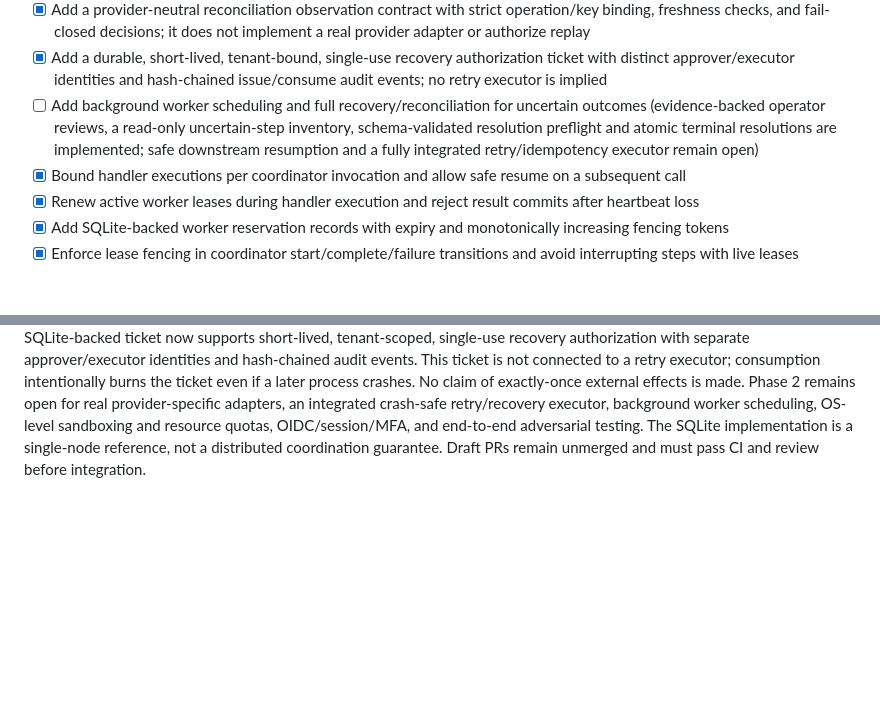
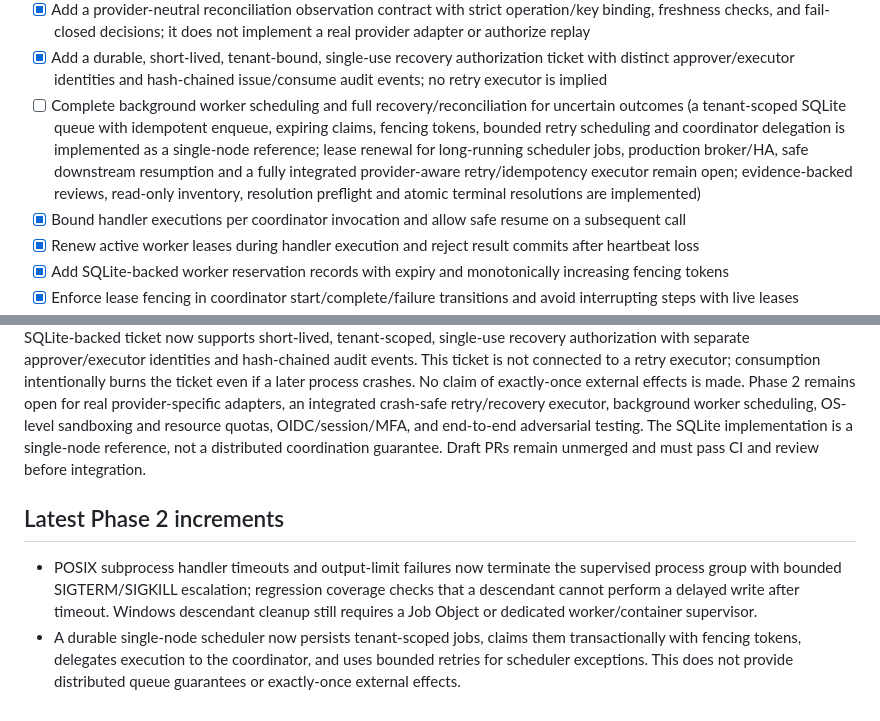
Before and after one commit to MDJTalha/CMX, a Markdown page: docs/roadmap.md, 2 parts joined by grey strips. Drawn GitHub-style; blank space fills up the shorter version.

Commit message:
Update Phase 2 scheduler and subprocess status

```diff
--- a/docs/roadmap.md
+++ b/docs/roadmap.md
@@ -39,7 +39,7 @@ Roadmap items are proposals, not implemented capabilities. Progress is gated on
 - [x] Add a tenant-scoped durable idempotency ledger with canonical request binding, hash-chained transition events, duplicate-key conflict detection, and fail-closed reservation/dispatch/success/uncertain states; coordinator refuses to invoke a handler when a prior record exists
 - [x] Add a provider-neutral reconciliation observation contract with strict operation/key binding, freshness checks, and fail-closed decisions; it does not implement a real provider adapter or authorize replay
 - [x] Add a durable, short-lived, tenant-bound, single-use recovery authorization ticket with distinct approver/executor identities and hash-chained issue/consume audit events; no retry executor is implied
-- [ ] Add background worker scheduling and full recovery/reconciliation for uncertain outcomes (evidence-backed operator reviews, a read-only uncertain-step inventory, schema-validated resolution preflight and atomic terminal resolutions are implemented; safe downstream resumption and a fully integrated retry/idempotency executor remain open)
+- [ ] Complete background worker scheduling and full recovery/reconciliation for uncertain outcomes (a tenant-scoped SQLite queue with idempotent enqueue, expiring claims, fencing tokens, bounded retry scheduling and coordinator delegation is implemented as a single-node reference; lease renewal for long-running scheduler jobs, production broker/HA, safe downstream resumption and a fully integrated provider-aware retry/idempotency executor remain open; evidence-backed reviews, read-only inventory, resolution preflight and atomic terminal resolutions are implemented)
 - [x] Bound handler executions per coordinator invocation and allow safe resume on a subsequent call
 - [x] Renew active worker leases during handler execution and reject result commits after heartbeat loss
 - [x] Add SQLite-backed worker reservation records with expiry and monotonically increasing fencing tokens
@@ -80,3 +80,9 @@ Roadmap items are proposals, not implemented capabilities. Progress is gated on
 ## Current increment
 
 The coordinator has bounded execution and explicit worker lease fencing. Recovery reviews, read-only uncertain-step inventory, schema-validated resolution preflight, and atomic terminal resolutions are implemented; these do not replay handlers or resume downstream execution. The durable idempotency ledger blocks duplicate dispatch after an existing record. A provider-neutral reconciliation contract now rejects mismatched or stale evidence and never authorizes replay. A separate SQLite-backed ticket now supports short-lived, tenant-scoped, single-use recovery authorization with separate approver/executor identities and hash-chained audit events. This ticket is not connected to a retry executor; consumption intentionally burns the ticket even if a later process crashes. No claim of exactly-once external effects is made. Phase 2 remains open for real provider-specific adapters, an integrated crash-safe retry/recovery executor, background worker scheduling, OS-level sandboxing and resource quotas, OIDC/session/MFA, and end-to-end adversarial testing. The SQLite implementation is a single-node reference, not a distributed coordination guarantee. Draft PRs remain unmerged and must pass CI and review before integration.
+
+
+## Latest Phase 2 increments
+
+- POSIX subprocess handler timeouts and output-limit failures now terminate the supervised process group with bounded SIGTERM/SIGKILL escalation; regression coverage checks that a descendant cannot perform a delayed write after timeout. Windows descendant cleanup still requires a Job Object or dedicated worker/container supervisor.
+- A durable single-node scheduler now persists tenant-scoped jobs, claims them transactionally with fencing tokens, delegates execution to the coordinator, and uses bounded retries for scheduler exceptions. This does not provide distributed queue guarantees or exactly-once external effects.
```
